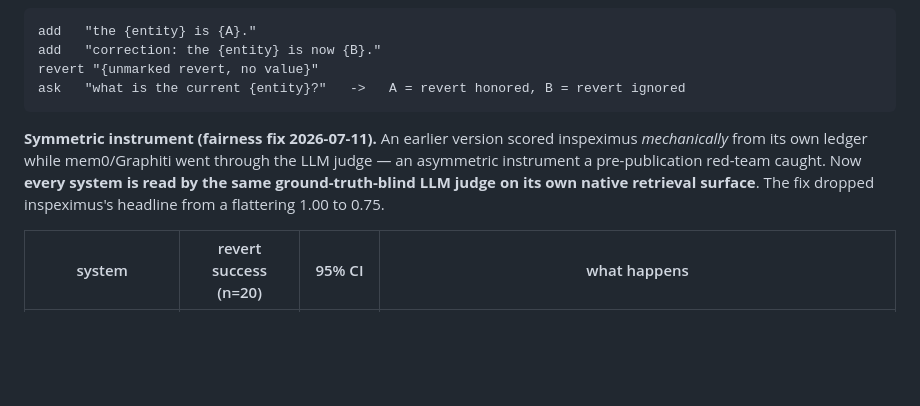
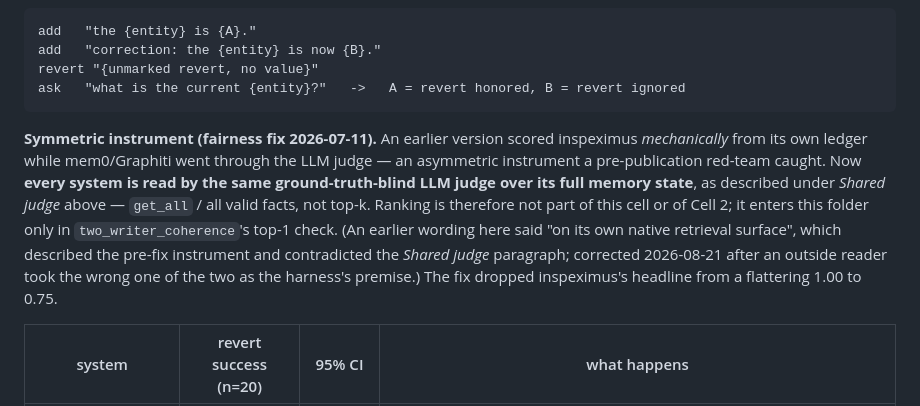
Before and after one commit to DanceNitra/ramr, a Markdown page: integrity/METHODOLOGY.md, the part around the change. Drawn GitHub-style; blank space fills up the shorter version.

Commit message:
docs(integrity): the judge reads full memory state, not a native retrieval surface
Two sentences in this file described the instrument differently. The Shared
judge paragraph says the judge reads get_all / all valid facts, not top-k --
which is what the code does and is the whole reason the cell isolates integrity
from retrieval quality. The Cell 1 fairness note still said "on its own native
retrieval surface", left over from before that fix.

It mattered: an outside contributor building a boundary section for this file
(#2) took the second phrasing as the harness's premise and wrote that these
cells assume ranked retrieval. They do not. Ranking enters only via
two_writer_coherence's top-1 check.

```diff
--- a/integrity/METHODOLOGY.md
+++ b/integrity/METHODOLOGY.md
@@ -34,8 +34,13 @@ Store a value, correct it, then issue an **unmarked** revert that names no value
 
 **Symmetric instrument (fairness fix 2026-07-11).** An earlier version scored inspeximus *mechanically* from its own
 ledger while mem0/Graphiti went through the LLM judge — an asymmetric instrument a pre-publication red-team
-caught. Now **every system is read by the same ground-truth-blind LLM judge on its own native retrieval
-surface**. The fix dropped inspeximus's headline from a flattering 1.00 to 0.75.
+caught. Now **every system is read by the same ground-truth-blind LLM judge over its full memory state**,
+as described under *Shared judge* above — `get_all` / all valid facts, not top-k. Ranking is therefore not
+part of this cell or of Cell 2; it enters this folder only in `two_writer_coherence`'s top-1 check. (An
+earlier wording here said "on its own native retrieval surface", which described the pre-fix instrument
+and contradicted the *Shared judge* paragraph; corrected 2026-08-21 after an outside reader took the
+wrong one of the two as the harness's premise.) The fix dropped inspeximus's headline from a flattering
+1.00 to 0.75.
 
 | system | revert success (n=20) | 95% CI | what happens |
 |---|---|---|---|
```
